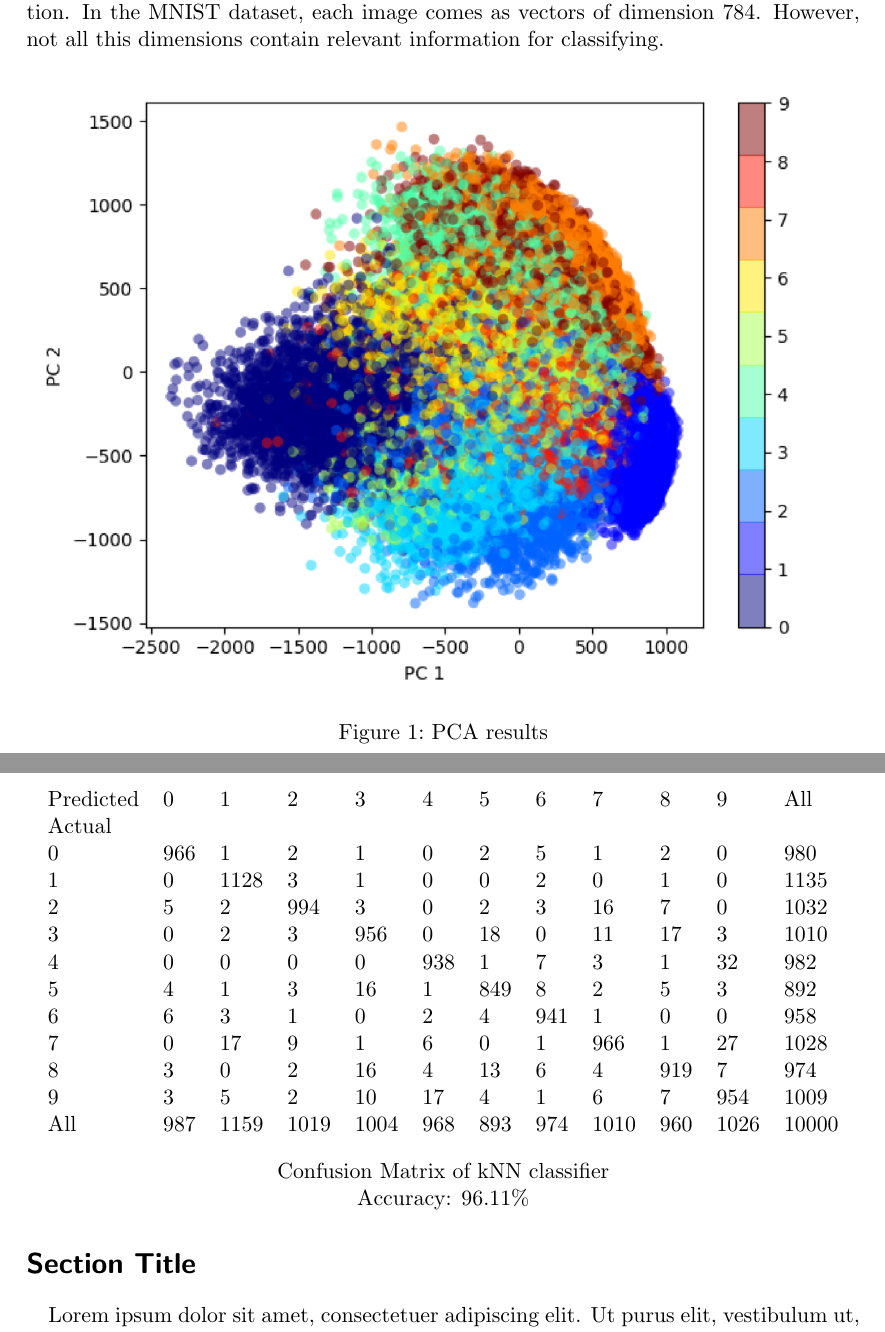
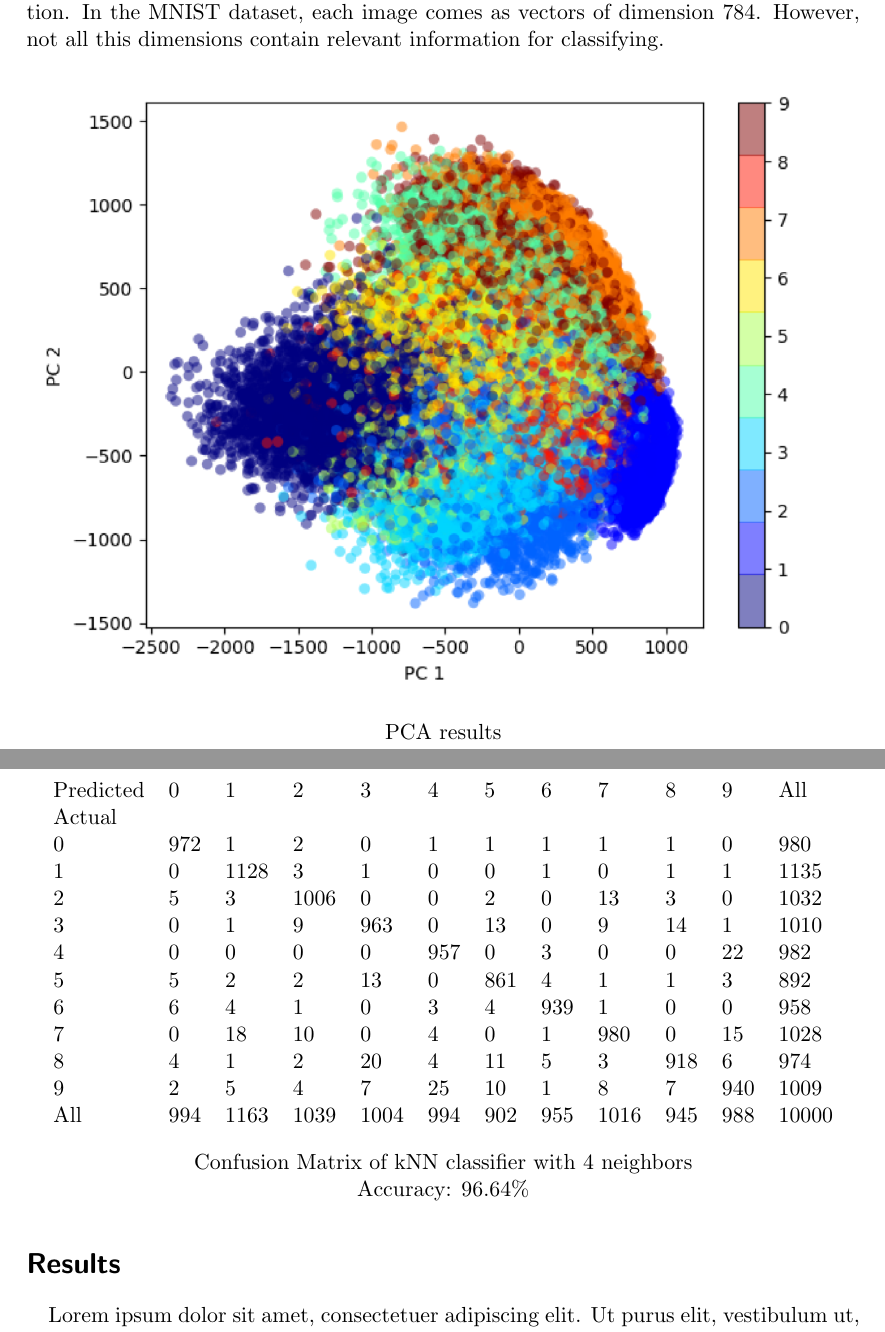
Before and after one commit to dgokcin/sudoku-solver, a LaTeX document (report/part-2/main.tex, which reads report/part-2/content/content.tex): two parts of pages 2 and 3 of 5 before the commit and two parts of pages 2 and 4 of 6 after it, joined at a grey line, cut so that both start at the same text. Compiled offline with pdfLaTeX.

Commit message:
working on improving my algorithm

```diff
--- a/report/part-2/content/content.tex
+++ b/report/part-2/content/content.tex
@@ -19,7 +19,7 @@ However, not all this dimensions contain relevant information for classifying.
 \begin{figure}[H]
     \centering
     \includegraphics[width=\textwidth]{images/pca.png}
-    \caption{PCA results}
+    \caption*{PCA results}
     \setlength{\belowcaptionskip}{-20pt}
     \setlength{\abovecaptionskip}{-20pt}
 \end{figure}
@@ -44,20 +46,20 @@ However, not all this dimensions contain relevant information for classifying.
     \begin{tabular}{llllllllllll}
         Predicted & 0 & 1  & 2 & 3  & 4  & 5 & 6  & 7  & 8 & 9  & All \\
         Actual \\
-        0      & 966 & 1  & 2 & 1  & 0  & 2 & 5  & 1  & 2 & 0  & 980   \\
-        1      & 0 & 1128 & 3 & 1  & 0  & 0 & 2  & 0  & 1 & 0  & 1135  \\
-        2      & 5 & 2  & 994 & 3  & 0  & 2 & 3  & 16  & 7 & 0  & 1032   \\
-        3      & 0 & 2  & 3 & 956 & 0  & 18 & 0  & 11  & 17 & 3  & 1010  \\
-        4      & 0 & 0  & 0 & 0  & 938 & 1 & 7  & 3  & 1 & 32  & 982  \\
-        5      & 4 & 1  & 3 & 16  & 1  & 849 & 8 &  2 & 5 & 3  & 892   \\
-        6      & 6 & 3  & 1 & 0  & 2  & 4 & 941 & 1  & 0 & 0  & 958   \\
-        7      & 0 & 17  & 9 & 1  & 6  & 0 & 1  & 966 & 1 & 27  & 1028  \\
-        8      & 3 & 0  & 2 & 16  & 4  & 13 & 6  & 4  & 919 & 7  & 974   \\
-        9      & 3 & 5  & 2 & 10  & 17  & 4 & 1  & 6  & 7 & 954 & 1009  \\
-        All    & 987 & 1159 & 1019 & 1004 & 968 & 893 & 974  & 1010 & 960 & 1026 & 10000
+        0      & 972 & 1    & 2    & 0    & 1   & 1   & 1   & 1    & 1   & 0   & 980   \\
+        1      & 0   & 1128 & 3    & 1    & 0   & 0   & 1   & 0    & 1   & 1   & 1135  \\
+        2      & 5   & 3    & 1006 & 0    & 0   & 2   & 0   & 13   & 3   & 0   & 1032  \\
+        3      & 0   & 1    & 9    & 963  & 0   & 13  & 0   & 9    & 14  & 1   & 1010  \\
+        4      & 0   & 0    & 0    & 0    & 957 & 0   & 3   & 0    & 0   & 22  & 982   \\
+        5      & 5   & 2    & 2    & 13   & 0   & 861 & 4   & 1    & 1   & 3   & 892   \\
+        6      & 6   & 4    & 1    & 0    & 3   & 4   & 939 & 1    & 0   & 0   & 958   \\
+        7      & 0   & 18   & 10   & 0    & 4   & 0   & 1   & 980  & 0   & 15  & 1028  \\
+        8      & 4   & 1    & 2    & 20   & 4   & 11  & 5   & 3    & 918 & 6   & 974   \\
+        9      & 2   & 5    & 4    & 7    & 25  & 10  & 1   & 8    & 7   & 940 & 1009  \\
+        All    & 994 & 1163 & 1039 & 1004 & 994 & 902 & 955 & 1016 & 945 & 988 & 10000
     \end{tabular}
-    \caption*{Confusion Matrix of kNN classifier \\
-    Accuracy: 96.11\%}
+    \caption*{Confusion Matrix of kNN classifier with 4 neighbors\\
+    Accuracy: 96.64\%}
 \end{table}
 
 %\cite{watson_2020s}
@@ -69,7 +71,7 @@ However, not all this dimensions contain relevant information for classifying.
 
 %\newpage
 
-\section*{Section Title}
+\section*{Results}
 
 \lipsum[1-3]
 
```
Also changed, not shown: report/part-2/data/confusion_matrix.csv (+11 -11 lines), report/part-2/images/knn.png, report/part-2/main.pdf, report/part-2/content/content.tex (8 more changed lines), 2 other files.
